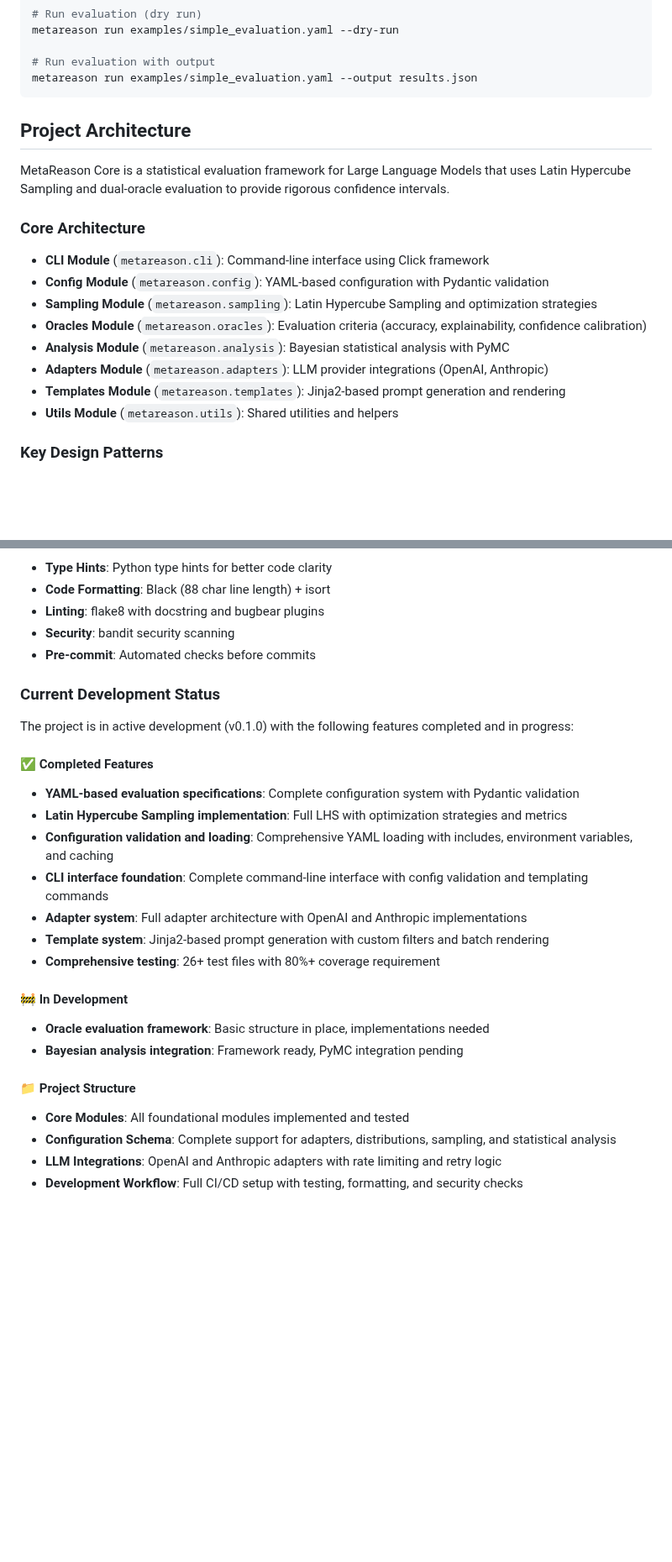
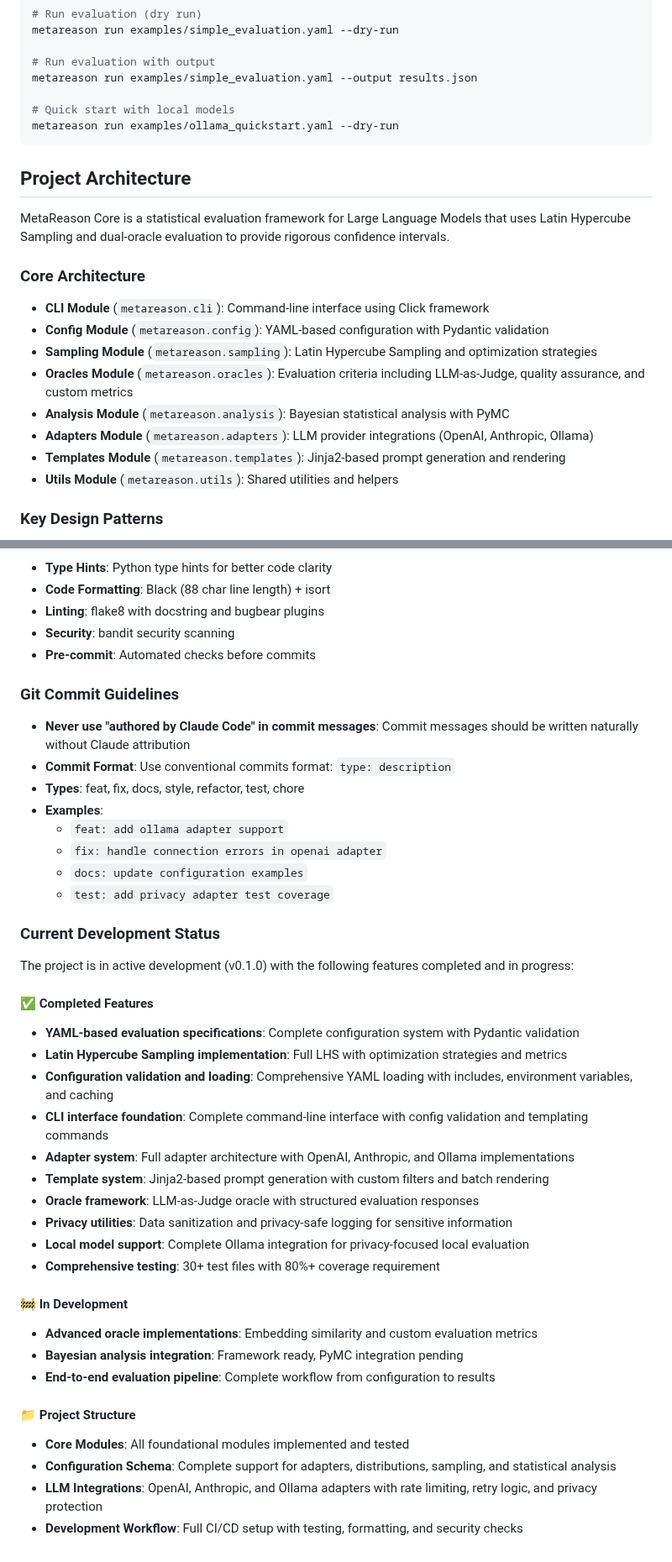
Before and after one commit to metareason-ai/metareason-core, a Markdown page: CLAUDE.md, 2 parts joined by grey strips. Shown at 84% size. Rendered like a GitHub page; blank space fills up the shorter version.

````diff
--- a/CLAUDE.md
+++ b/CLAUDE.md
@@ -73,6 +73,9 @@ metareason run examples/simple_evaluation.yaml --dry-run
 
 # Run evaluation with output
 metareason run examples/simple_evaluation.yaml --output results.json
+
+# Quick start with local models
+metareason run examples/ollama_quickstart.yaml --dry-run
 ```
 
 ## Project Architecture
@@ -83,9 +86,9 @@ MetaReason Core is a statistical evaluation framework for Large Language Models
 - **CLI Module** (`metareason.cli`): Command-line interface using Click framework
 - **Config Module** (`metareason.config`): YAML-based configuration with Pydantic validation
 - **Sampling Module** (`metareason.sampling`): Latin Hypercube Sampling and optimization strategies
-- **Oracles Module** (`metareason.oracles`): Evaluation criteria (accuracy, explainability, confidence calibration)
+- **Oracles Module** (`metareason.oracles`): Evaluation criteria including LLM-as-Judge, quality assurance, and custom metrics
 - **Analysis Module** (`metareason.analysis`): Bayesian statistical analysis with PyMC
-- **Adapters Module** (`metareason.adapters`): LLM provider integrations (OpenAI, Anthropic)
+- **Adapters Module** (`metareason.adapters`): LLM provider integrations (OpenAI, Anthropic, Ollama)
 - **Templates Module** (`metareason.templates`): Jinja2-based prompt generation and rendering
 - **Utils Module** (`metareason.utils`): Shared utilities and helpers
 
@@ -156,6 +204,16 @@ adapters:
 - **Security**: bandit security scanning
 - **Pre-commit**: Automated checks before commits
 
+### Git Commit Guidelines
+- **Never use "authored by Claude Code" in commit messages**: Commit messages should be written naturally without Claude attribution
+- **Commit Format**: Use conventional commits format: `type: description`
+- **Types**: feat, fix, docs, style, refactor, test, chore
+- **Examples**:
+  - `feat: add ollama adapter support`
+  - `fix: handle connection errors in openai adapter`
+  - `docs: update configuration examples`
+  - `test: add privacy adapter test coverage`
+
 ### Current Development Status
 The project is in active development (v0.1.0) with the following features completed and in progress:
 
@@ -164,16 +222,20 @@ The project is in active development (v0.1.0) with the following features comple
 - **Latin Hypercube Sampling implementation**: Full LHS with optimization strategies and metrics
 - **Configuration validation and loading**: Comprehensive YAML loading with includes, environment variables, and caching
 - **CLI interface foundation**: Complete command-line interface with config validation and templating commands
-- **Adapter system**: Full adapter architecture with OpenAI and Anthropic implementations
+- **Adapter system**: Full adapter architecture with OpenAI, Anthropic, and Ollama implementations
 - **Template system**: Jinja2-based prompt generation with custom filters and batch rendering
-- **Comprehensive testing**: 26+ test files with 80%+ coverage requirement
+- **Oracle framework**: LLM-as-Judge oracle with structured evaluation responses
+- **Privacy utilities**: Data sanitization and privacy-safe logging for sensitive information
+- **Local model support**: Complete Ollama integration for privacy-focused local evaluation
+- **Comprehensive testing**: 30+ test files with 80%+ coverage requirement
 
 #### 🚧 In Development
-- **Oracle evaluation framework**: Basic structure in place, implementations needed
+- **Advanced oracle implementations**: Embedding similarity and custom evaluation metrics
 - **Bayesian analysis integration**: Framework ready, PyMC integration pending
+- **End-to-end evaluation pipeline**: Complete workflow from configuration to results
 
 #### 📁 Project Structure
 - **Core Modules**: All foundational modules implemented and tested
 - **Configuration Schema**: Complete support for adapters, distributions, sampling, and statistical analysis
-- **LLM Integrations**: OpenAI and Anthropic adapters with rate limiting and retry logic
+- **LLM Integrations**: OpenAI, Anthropic, and Ollama adapters with rate limiting, retry logic, and privacy protection
 - **Development Workflow**: Full CI/CD setup with testing, formatting, and security checks
````
Also changed, not shown: other parts of CLAUDE.md (+47 -2 lines), docs/architecture.md (+7 -3 lines), docs/oracles.md (added, +294 -0 lines).
